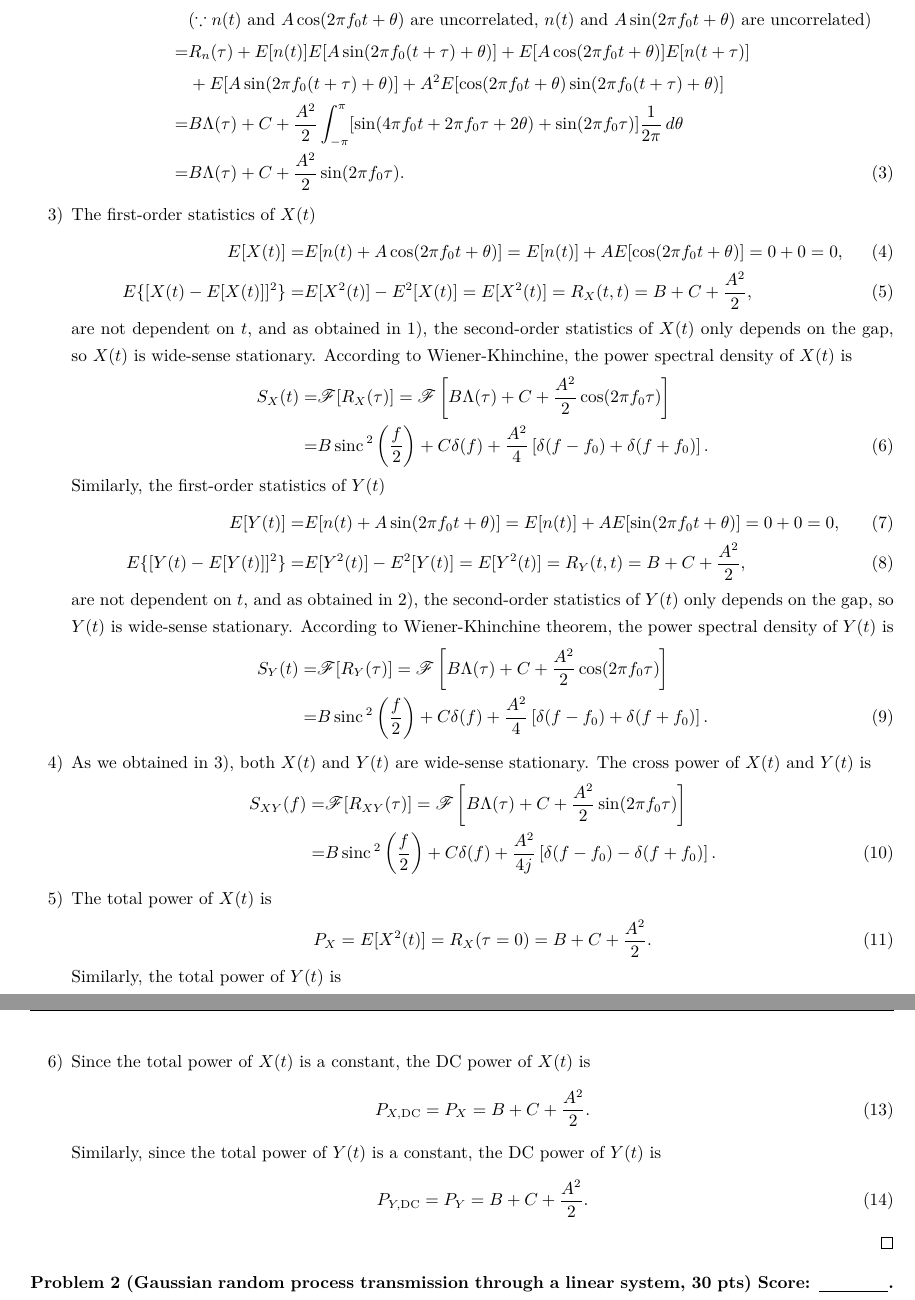
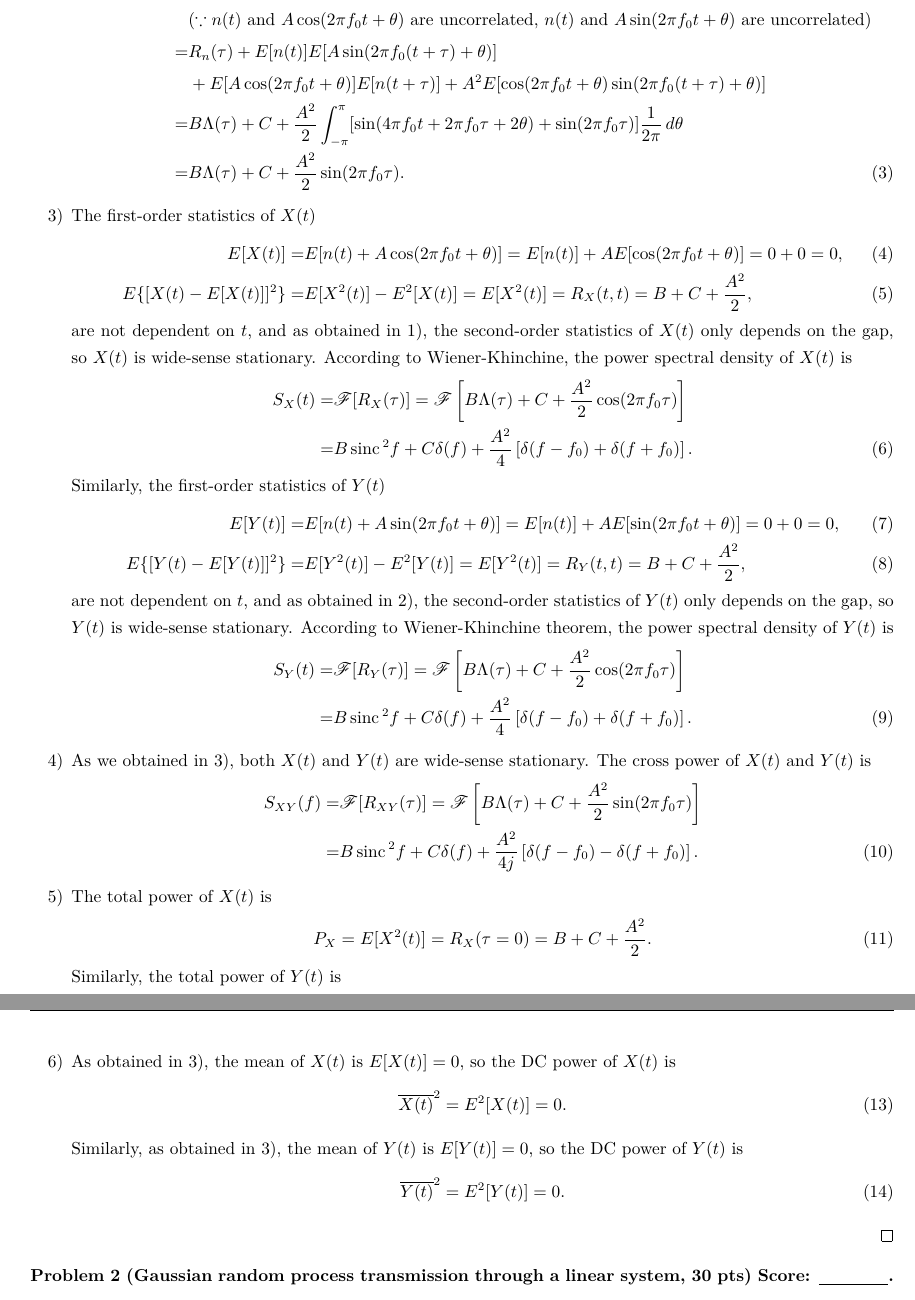
Before and after one commit to Chen-Jialin/Communication-System-Assignments, a LaTeX problem sheet (Assignment-3/Assignment-3.tex): two parts of pages 2 and 3 of 7, joined at a grey line, cut so that both start at the same text. Compiled offline with XeLaTeX.

Commit message:
A3 minor correction.

```diff
--- a/Assignment-3/Assignment-3.tex
+++ b/Assignment-3/Assignment-3.tex
@@ -47,8 +47,8 @@
             \notag=&E[n(t)n(t+\tau)]+E[n(t)A\sin(2\pi f_0(t+\tau)+\theta)]\\
             \notag+&E[A\cos(2\pi f_0t+\theta)n(t+\tau)]+E[A\cos(2\pi f_0t+\theta)A\sin(2\pi f_0(t+\tau)+\theta)]\\
             \notag&(\because n(t)\text{ and }A\cos(2\pi f_0t+\theta)\text{ are uncorrelated, }n(t)\text{ and }A\sin(2\pi f_0t+\theta)\text{ are uncorrelated})\\
-            \notag=&R_n(\tau)+E[n(t)]E[A\sin(2\pi f_0(t+\tau)+\theta)]+E[A\cos(2\pi f_0t+\theta)]E[n(t+\tau)]\\
-            \notag&+E[A\sin(2\pi f_0(t+\tau)+\theta)]+A^2E[\cos(2\pi f_0t+\theta)\sin(2\pi f_0(t+\tau)+\theta)]\\
+            \notag=&R_n(\tau)+E[n(t)]E[A\sin(2\pi f_0(t+\tau)+\theta)]\\
+            \notag&+E[A\cos(2\pi f_0t+\theta)]E[n(t+\tau)]+A^2E[\cos(2\pi f_0t+\theta)\sin(2\pi f_0(t+\tau)+\theta)]\\
             \notag=&B\Lambda(\tau)+C+\frac{A^2}{2}\int_{-\pi}^{\pi}[\sin(4\pi f_0t+2\pi f_0\tau+2\theta)+\sin(2\pi f_0\tau)]\frac{1}{2\pi}\,d\theta\\
             =&B\Lambda(\tau)+C+\frac{A^2}{2}\sin(2\pi f_0\tau).
         \end{align}
@@ -60,7 +60,7 @@
         are not dependent on $t$, and as obtained in 1), the second-order statistics of $X(t)$ only depends on the gap, so $X(t)$ is wide-sense stationary. According to Wiener-Khinchine, the power spectral density of $X(t)$ is
         \begin{align}
             \notag S_X(t)=&\mathscr{F}[R_X(\tau)]=\mathscr{F}\left[B\Lambda(\tau)+C+\frac{A^2}{2}\cos(2\pi f_0\tau)\right]\\
-            =&B\sinc^2\left(\frac{f}{2}\right)+C\delta(f)+\frac{A^2}{4}\left[\delta(f-f_0)+\delta(f+f_0)\right].
+            =&B\sinc^2f+C\delta(f)+\frac{A^2}{4}\left[\delta(f-f_0)+\delta(f+f_0)\right].
         \end{align}
         Similarly, the first-order statistics of $Y(t)$
         \begin{align}
@@ -70,12 +70,12 @@
         are not dependent on $t$, and as obtained in 2), the second-order statistics of $Y(t)$ only depends on the gap, so $Y(t)$ is wide-sense stationary. According to Wiener-Khinchine theorem, the power spectral density of $Y(t)$ is
         \begin{align}
             \notag S_Y(t)=&\mathscr{F}[R_Y(\tau)]=\mathscr{F}\left[B\Lambda(\tau)+C+\frac{A^2}{2}\cos(2\pi f_0\tau)\right]\\
-            =&B\sinc^2\left(\frac{f}{2}\right)+C\delta(f)+\frac{A^2}{4}\left[\delta(f-f_0)+\delta(f+f_0)\right].
+            =&B\sinc^2f+C\delta(f)+\frac{A^2}{4}\left[\delta(f-f_0)+\delta(f+f_0)\right].
         \end{align}
         \item[4)] As we obtained in 3), both $X(t)$ and $Y(t)$ are wide-sense stationary. The cross power of $X(t)$ and $Y(t)$ is
         \begin{align}
             \notag S_{XY}(f)=&\mathscr{F}[R_{XY}(\tau)]=\mathscr{F}\left[B\Lambda(\tau)+C+\frac{A^2}{2}\sin(2\pi f_0\tau)\right]\\
-            =&B\sinc^2\left(\frac{f}{2}\right)+C\delta(f)+\frac{A^2}{4j}\left[\delta(f-f_0)-\delta(f+f_0)\right].
+            =&B\sinc^2f+C\delta(f)+\frac{A^2}{4j}\left[\delta(f-f_0)-\delta(f+f_0)\right].
         \end{align}
         \item[5)] The total power of $X(t)$ is
         \begin{align}
@@ -85,13 +85,13 @@
         \begin{align}
             P_Y=E[Y^2(t)]=R_Y(\tau=0)=B+C+\frac{A^2}{2}.
         \end{align}
-        \item[6)] Since the total power of $X(t)$ is a constant, the DC power of $X(t)$ is
+        \item[6)] As obtained in 3), the mean of $X(t)$ is $E[X(t)]=0$, so the DC power of $X(t)$ is
         \begin{align}
-            P_{X,\text{DC}}=P_X=B+C+\frac{A^2}{2}.
+            \overline{X(t)}^2=E^2[X(t)]=0.
         \end{align}
-        Similarly, since the total power of $Y(t)$ is a constant, the DC power of $Y(t)$ is
+        Similarly, as obtained in 3), the mean of $Y(t)$ is $E[Y(t)]=0$, so the DC power of $Y(t)$ is
         \begin{align}
-            P_{Y,\text{DC}}=P_Y=B+C+\frac{A^2}{2}.
+            \overline{Y(t)}^2=E^2[Y(t)]=0.
         \end{align}
     \end{itemize}
 \end{sol}
```
Also changed, not shown: Assignment-3/Assignment-3.tex (25 more changed lines), 1 other file.
